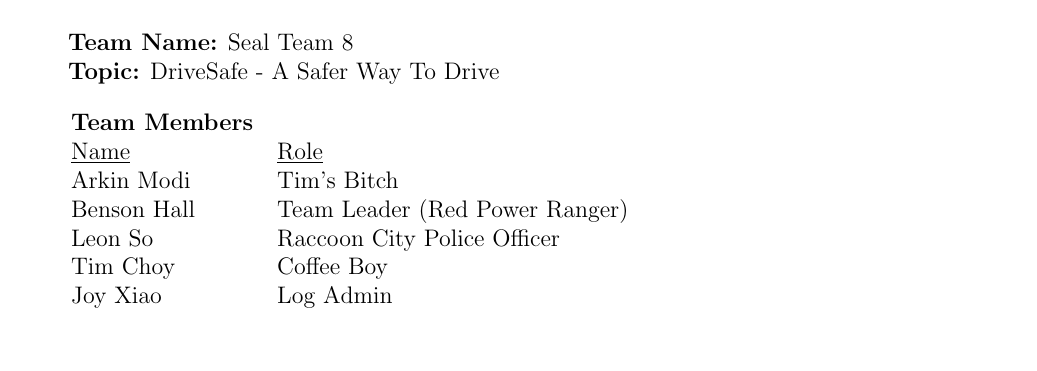
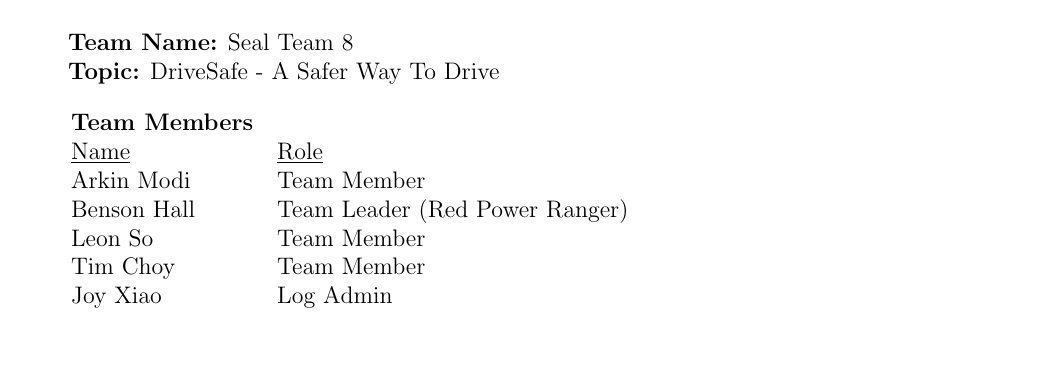
Before and after one commit to arkinmodi/NavSafe, a LaTeX document (ProjectLog/log.tex): part of the page, cut so that both start at the same text. Compiled offline with pdfLaTeX.

Commit message:
Updated project log

```diff
--- a/ProjectLog/log.tex
+++ b/ProjectLog/log.tex
@@ -39,10 +39,10 @@
     \begin{tabular}{ll}
         \textbf{Team Members} & ~ \\
         \underline{Name} & \underline{Role} \\
-        Arkin Modi  & Tim's Bitch \\
+        Arkin Modi  & Team Member\\
         Benson Hall & Team Leader (Red Power Ranger) \\
-        Leon So     & Raccoon City Police Officer\\
-        Tim Choy    & Coffee Boy \\
+        Leon So     & Team Member\\
+        Tim Choy    & Team Member \\
         Joy Xiao    & Log Admin \\
     \end{tabular}
     \newline
```
